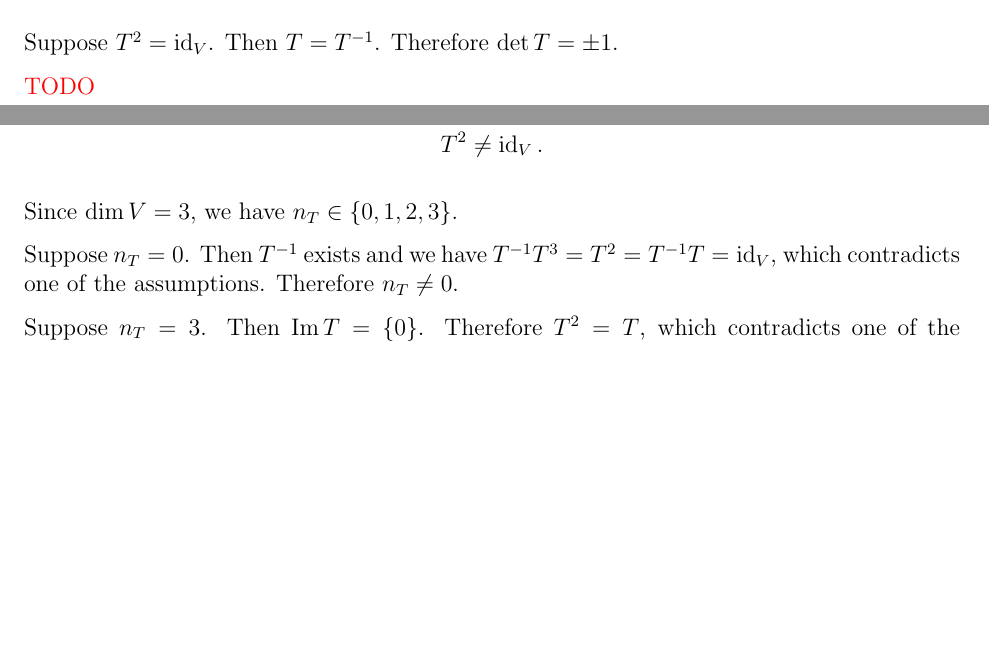
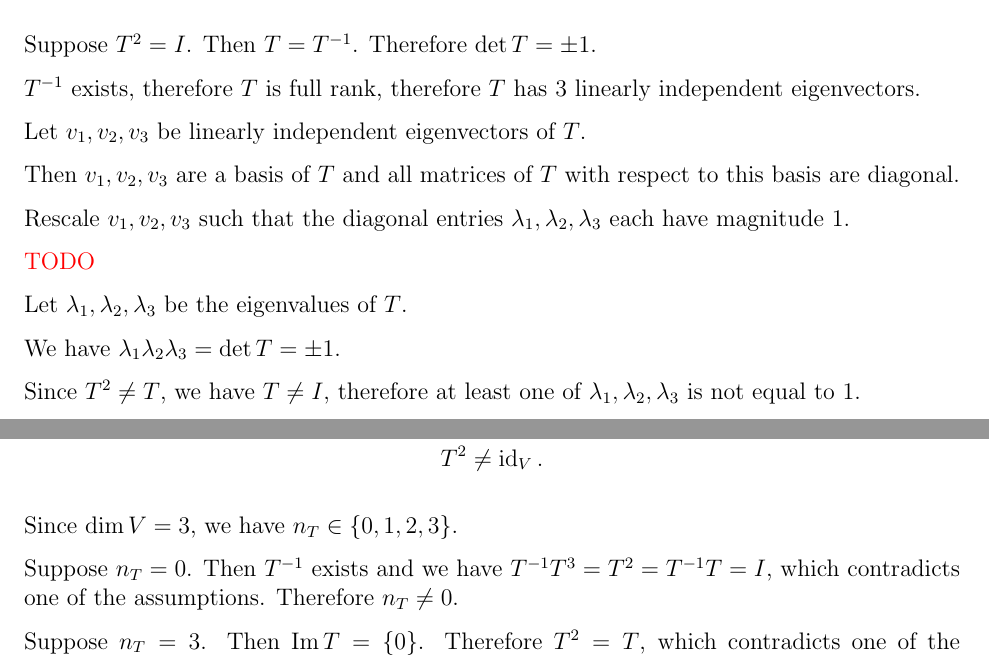
Before and after one commit to dandavison/mathematics, a LaTeX document (oxford-prelims.tex): two parts of pages 27 and 28 of 28, joined at a grey line, cut so that both start at the same text, the shorter picture padded with empty space. Compiled offline with pdfLaTeX.

Commit message:
Prelims Lin Alg

```diff
--- a/oxford-prelims.tex
+++ b/oxford-prelims.tex
@@ -1142,9 +1142,28 @@ distinct eigenspaces is
 \includegraphics[width=400pt]{img/oxford-prelims-2017-A-4-2.png}
 \end{mdframed}
 
-Suppose $T^2 = \id_V$. Then $T = T^\1$. Therefore $\det T = \pm 1$.
+Suppose $T^2 = I$. Then $T = T^\1$. Therefore $\det T = \pm 1$.
+
+$T^\1$ exists, therefore $T$ is full rank, therefore $T$ has 3 linearly
+independent eigenvectors.
+
+Let $v_1, v_2, v_3$ be linearly independent eigenvectors of $T$.
+
+Then $v_1, v_2, v_3$ are a basis of $T$ and all matrices of $T$ with respect to
+this basis are diagonal.
+
+Rescale $v_1, v_2, v_3$ such that the diagonal entries
+$\lambda_1, \lambda_2, \lambda_3$ each have magnitude 1.
 
 \red{TODO}
+
+Let $\lambda_1, \lambda_2, \lambda_3$ be the eigenvalues of $T$.
+
+We have $\lambda_1\lambda_2\lambda_3 = \det T = \pm 1$.
+
+Since $T^2 \neq T$, we have $T \neq I$, therefore at least one of
+$\lambda_1, \lambda_2, \lambda_3$ is not equal to 1.
+
 
 \newpage
 \begin{mdframed}
@@ -1163,7 +1182,7 @@ Suppose $T^2 = \id_V$. Then $T = T^\1$. Therefore $\det T = \pm 1$.
   Since $\dim V = 3$, we have $n_T \in \{0, 1, 2, 3\}$.
 
   Suppose $n_T = 0$. Then $T^\1$ exists and we have
-  $T^\1T^3 = T^2 = T^\1T = \id_V$, which contradicts one of the
+  $T^\1T^3 = T^2 = T^\1T = I$, which contradicts one of the
   assumptions. Therefore $n_T \neq 0$.
 
   Suppose $n_T = 3$. Then $\Im T = \{0\}$. Therefore $T^2 = T$, which
```
